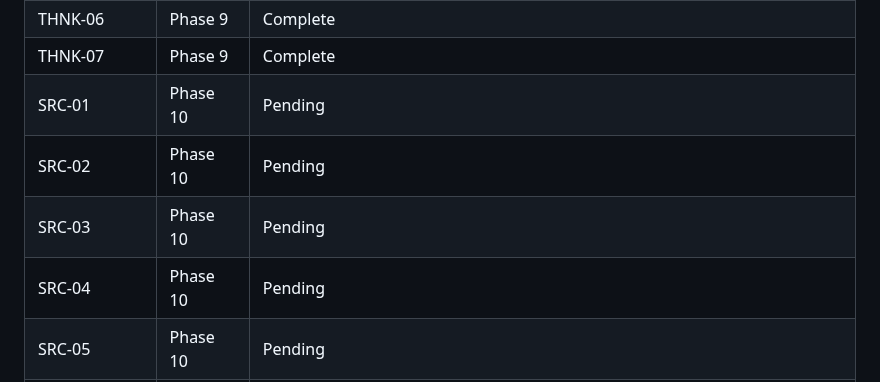
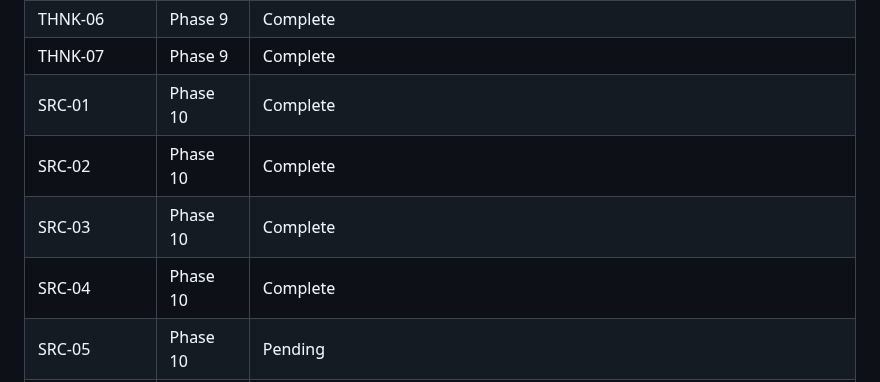
Before and after one commit to midlifedad/ThinkTank, a Markdown page: .planning/REQUIREMENTS.md, the part around one of its changes. Drawn GitHub-style.

```diff
--- a/.planning/REQUIREMENTS.md
+++ b/.planning/REQUIREMENTS.md
@@ -280,10 +280,10 @@ Which phases cover which requirements. Updated during roadmap creation.
 | THNK-05 | Phase 9 | Complete |
 | THNK-06 | Phase 9 | Complete |
 | THNK-07 | Phase 9 | Complete |
-| SRC-01 | Phase 10 | Pending |
-| SRC-02 | Phase 10 | Pending |
-| SRC-03 | Phase 10 | Pending |
-| SRC-04 | Phase 10 | Pending |
+| SRC-01 | Phase 10 | Complete |
+| SRC-02 | Phase 10 | Complete |
+| SRC-03 | Phase 10 | Complete |
+| SRC-04 | Phase 10 | Complete |
 | SRC-05 | Phase 10 | Pending |
 | PIPE-01 | Phase 11 | Complete |
 | PIPE-02 | Phase 11 | Complete |
```
Also changed, not shown: other parts of .planning/REQUIREMENTS.md (+4 -4 lines), .planning/ROADMAP.md (+2 -2 lines), 1 other file.
